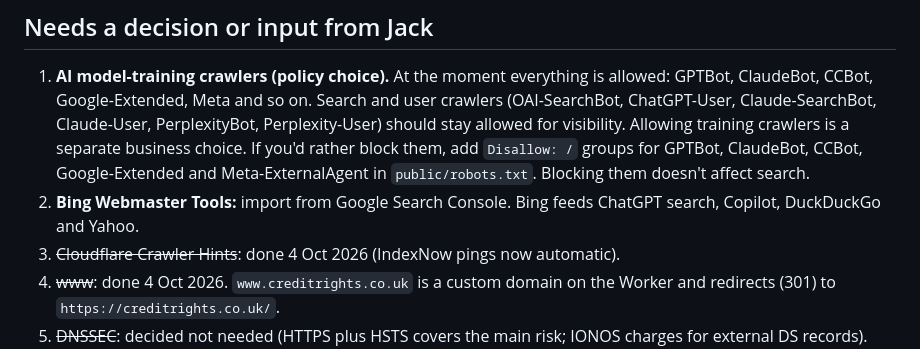
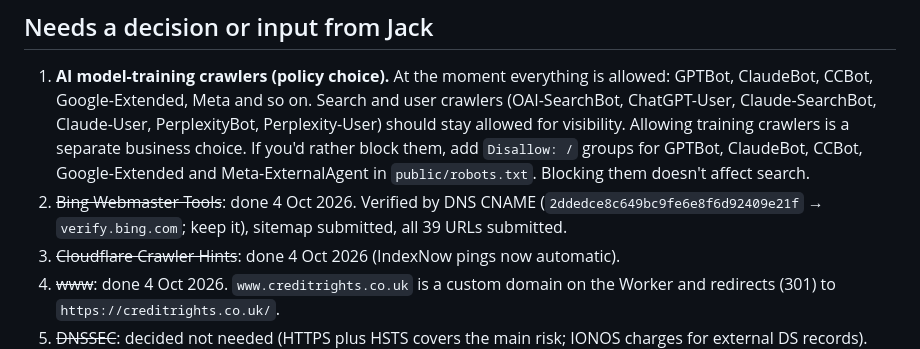
Before and after one commit to rebategateway/creditrights-website, a Markdown page: docs/seo-audit.md, the part around the change. GitHub-like rendering.

Commit message:
Docs: Bing Webmaster Tools set up
Co-Authored-By: Claude Opus 5.5 <noreply@anthropic.com>
Claude-Session: https://claude.ai/code/session_013c6kTdaSX4U8LVpemdVcFs

```diff
--- a/docs/seo-audit.md
+++ b/docs/seo-audit.md
@@ -77,7 +77,7 @@ Audit date: 4 October 2026, the day creditrights.co.uk went live. Covers the cod
 ## Needs a decision or input from Jack
 
 1. **AI model-training crawlers (policy choice).** At the moment everything is allowed: GPTBot, ClaudeBot, CCBot, Google-Extended, Meta and so on. Search and user crawlers (OAI-SearchBot, ChatGPT-User, Claude-SearchBot, Claude-User, PerplexityBot, Perplexity-User) should stay allowed for visibility. Allowing training crawlers is a separate business choice. If you'd rather block them, add `Disallow: /` groups for GPTBot, ClaudeBot, CCBot, Google-Extended and Meta-ExternalAgent in `public/robots.txt`. Blocking them doesn't affect search.
-2. **Bing Webmaster Tools:** import from Google Search Console. Bing feeds ChatGPT search, Copilot, DuckDuckGo and Yahoo.
+2. ~~Bing Webmaster Tools~~: done 4 Oct 2026. Verified by DNS CNAME (`2ddedce8c649bc9fe6e8f6d92409e21f` → `verify.bing.com`; keep it), sitemap submitted, all 39 URLs submitted.
 3. ~~Cloudflare Crawler Hints~~: done 4 Oct 2026 (IndexNow pings now automatic).
 4. ~~www~~: done 4 Oct 2026. `www.creditrights.co.uk` is a custom domain on the Worker and redirects (301) to `https://creditrights.co.uk/`.
 5. ~~DNSSEC~~: decided not needed (HTTPS plus HSTS covers the main risk; IONOS charges for external DS records). Switched off in Cloudflare on 4 Oct 2026.
```
